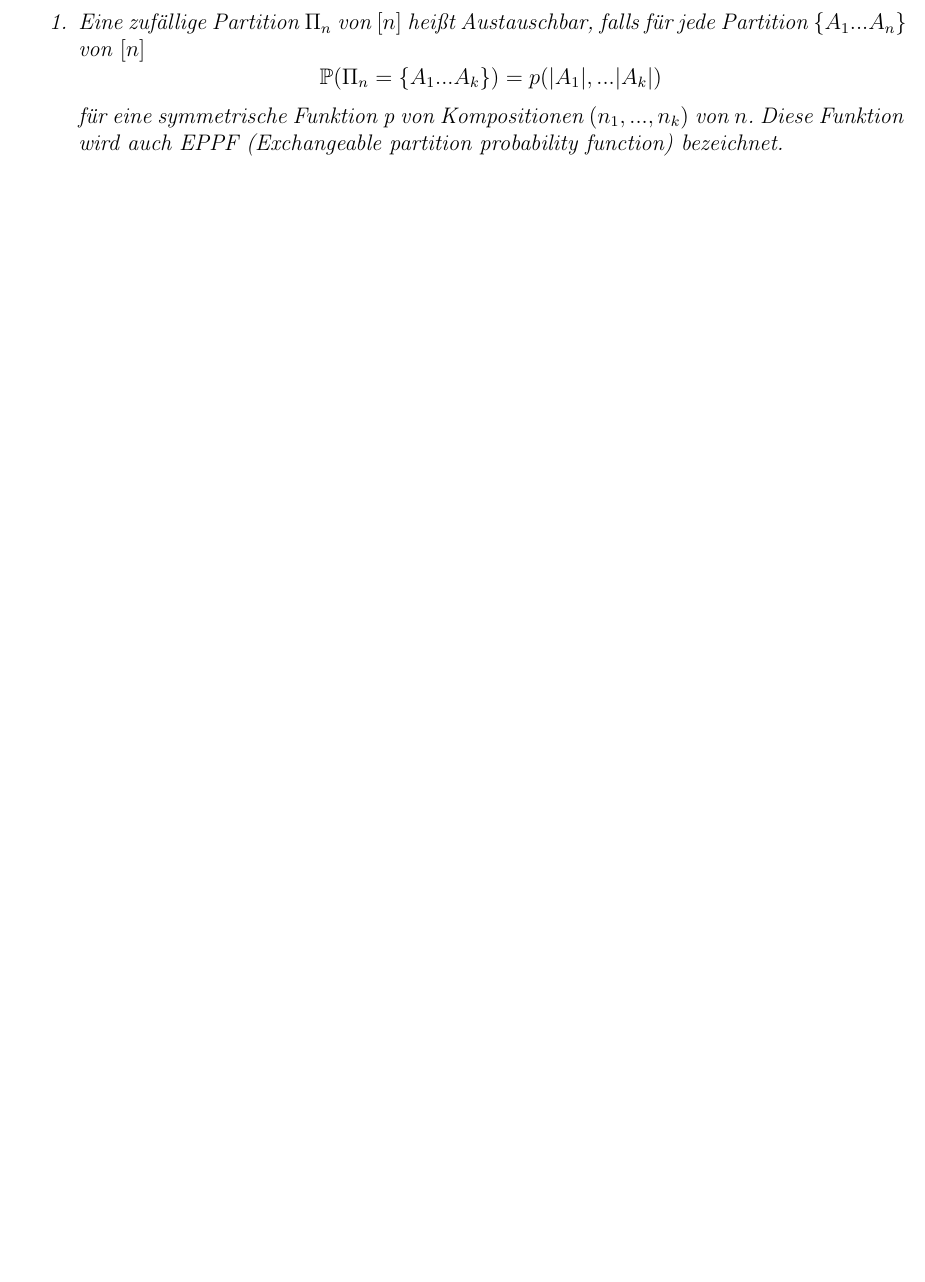
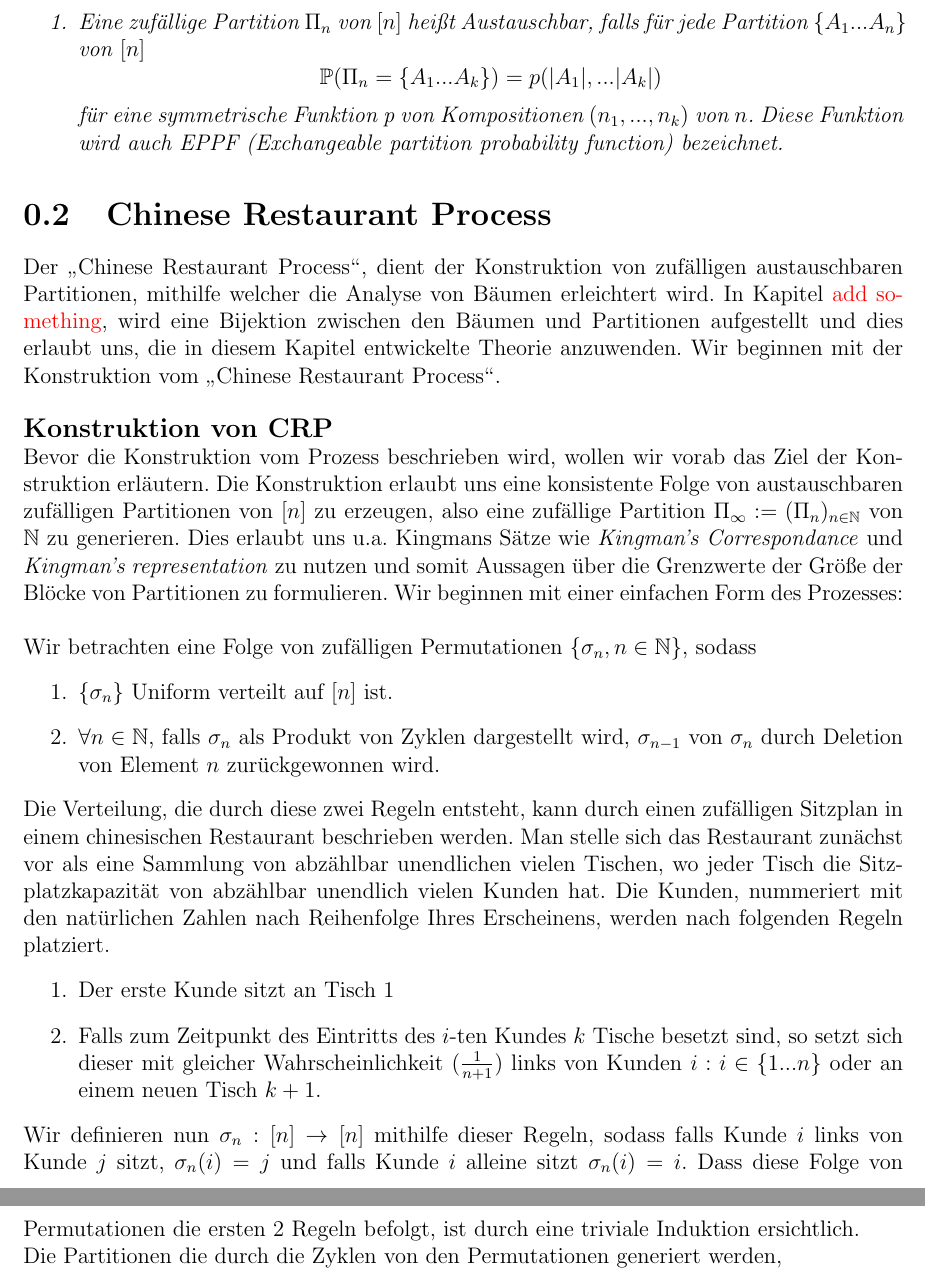
Before and after one commit to Vicissic/BachelorThesis, a LaTeX document (main.tex, which reads chapters/Chinese_restaurant.tex): part of page 4 of 7 before the commit and two parts of pages 4 and 5 of 8 after it, the two joined at a grey line, cut so that both start at the same text, the shorter picture padded with empty space. Compiled offline with pdfLaTeX.

Commit message:
adding simple case of CRP and description of why it is helpfull

```diff
--- a/chapters/Chinese_restaurant.tex
+++ b/chapters/Chinese_restaurant.tex
@@ -1,3 +1,24 @@
-\begin{section}{Kingman representation theorem}
-
+\begin{section}{Chinese Restaurant Process}
+% LTeX: language=de-DE
+    Der \glqq Chinese Restaurant Process\grqq, dient der Konstruktion von zufälligen austauschbaren Partitionen, mithilfe welcher die Analyse von Bäumen erleichtert wird. In Kapitel \textcolor{red}{add something}, wird eine Bijektion zwischen den Bäumen und Partitionen aufgestellt und dies erlaubt uns, die in diesem Kapitel entwickelte Theorie anzuwenden. Wir beginnen mit der Konstruktion vom \glqq Chinese Restaurant Process\grqq.\\
+\newline
+\textbf{\fontsize{14}{18}\selectfont Konstruktion von CRP}
+\\
+Bevor die Konstruktion vom Prozess beschrieben wird, wollen wir vorab das Ziel der Konstruktion erläutern. Die Konstruktion erlaubt uns eine konsistente Folge von austauschbaren zufälligen Partitionen von $[n]$ zu erzeugen, also eine zufällige Partition $\Pi_\infty := (\Pi_n)_{n \in \mathbb{N}}$ von $\mathbb{N}$ zu generieren. Dies erlaubt uns u.a. Kingmans Sätze wie \textit{Kingman's Correspondance} und \textit{Kingman's representation} zu nutzen und somit Aussagen über die Grenzwerte der Größe der Blöcke von Partitionen zu formulieren. Wir beginnen mit einer einfachen Form des Prozesses: \\
+\\
+Wir betrachten eine Folge von zufälligen Permutationen $ \{\sigma_n, n \in \mathbb{N}\}$, sodass
+\begin{enumerate}
+    \item $ \{\sigma_n\}$ Uniform verteilt auf $[n]$ ist.
+    \item $\forall n \in \mathbb{N}$, falls $\sigma_n$ als Produkt von Zyklen dargestellt wird, $\sigma_{n-1}$ von $\sigma_n$ durch Deletion von Element $n$ zurückgewonnen wird.
+\end{enumerate}
+Die Verteilung, die durch diese zwei Regeln entsteht, kann durch einen zufälligen Sitzplan in einem chinesischen Restaurant beschrieben werden. Man stelle sich das Restaurant zunächst vor als eine Sammlung von abzählbar unendlichen vielen Tischen, wo jeder Tisch die Sitzplatzkapazität von abzählbar unendlich vielen Kunden hat. Die Kunden, nummeriert mit den natürlichen Zahlen nach Reihenfolge Ihres Erscheinens, werden nach folgenden Regeln platziert.
+\begin{enumerate}
+    \item Der erste Kunde sitzt an Tisch 1
+    \item Falls zum Zeitpunkt des Eintritts des $i$-ten Kundes $k$ Tische besetzt sind, so setzt sich dieser mit gleicher Wahrscheinlichkeit $(\frac{1}{n+1})$ links von Kunden $i: i \in \{1...n\}$ oder an einem neuen Tisch $k+1$.
+\end{enumerate}
+Wir definieren nun $\sigma_n: [n] \rightarrow [n]$ mithilfe dieser Regeln, sodass falls Kunde $i$ links von Kunde $j$ sitzt, $\sigma_n(i) = j$ und falls Kunde $i$ alleine sitzt $\sigma_n(i) = i$. Dass diese Folge von
+Permutationen die ersten 2 Regeln befolgt, ist durch eine triviale Induktion ersichtlich.
+\\
+Die Partitionen die durch die Zyklen von den Permutationen generiert werden,
+    %\item Falls zum Zeitpunkt des Eintritts des $i$-ten Kundes $k$ Tische besetzt sind, so setzt sich dieser an Tisch $j \in {1...k}$ mit Wahrscheinlichkeit $\frac{n_i-\alpha}{n+\theta}$ und an Tisch $k+1$ mit Wahrscheinlichkeit $\frac{\theta + k\alpha}{n + \theta}$
 \end{section}
--- a/main.tex
+++ b/main.tex
@@ -30,6 +30,7 @@
 \newtheorem{Korollar}[theorem]{Korollar}
 \newtheorem{Beispiel}[theorem]{Beispiel}
 \newtheorem*{Bemerkung*}{Bemerkung}
+\newtheorem*{Konstruktion*}{Konstruktion}
 \newtheorem{Definition}[theorem]{Definition}
 \newcommand{\PsubT}{\text{Principal subtree }}
 \newcommand{\linpreft}{\text{linear preferential attachment trees }}
```
Also changed, not shown: chapters/Definitionen.tex (+2 -2 lines), chapters/Einfuehrung.tex (+1 -1 lines), main.tex (2 more changed lines).
